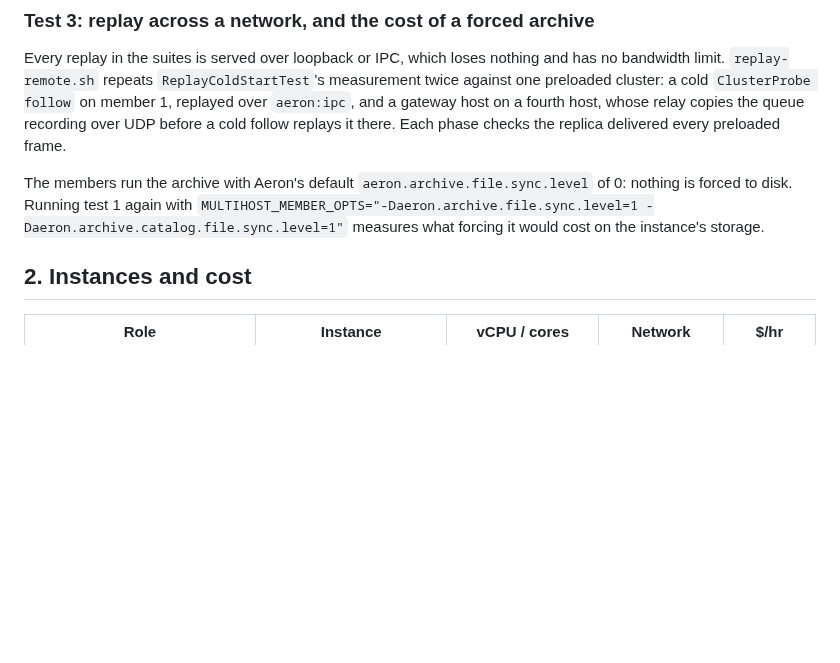
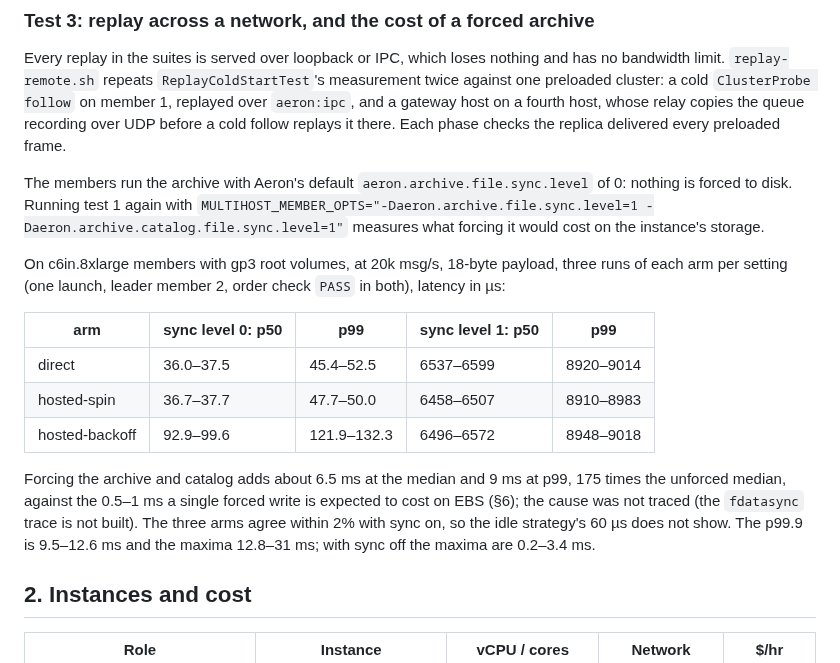
Before and after one commit to FredrikJDahlberg/seqeron, a Markdown page: doc/ec2-tests.md, the part around the change. Drawn GitHub-style; blank space fills up the shorter version.

Commit message:
Record the sync comparison: forcing the archive costs 6.5 ms at the median

```diff
--- a/doc/ec2-tests.md
+++ b/doc/ec2-tests.md
@@ -247,6 +247,20 @@ The members run the archive with Aeron's default `aeron.archive.file.sync.level`
 Running test 1 again with `MULTIHOST_MEMBER_OPTS="-Daeron.archive.file.sync.level=1
 -Daeron.archive.catalog.file.sync.level=1"` measures what forcing it would cost on the instance's storage.
 
+On c6in.8xlarge members with gp3 root volumes, at 20k msg/s, 18-byte payload, three runs of each arm per setting (one launch,
+leader member 2, order check `PASS` in both), latency in µs:
+
+| arm | sync level 0: p50 | p99 | sync level 1: p50 | p99 |
+| --- | --- | --- | --- | --- |
+| direct | 36.0–37.5 | 45.4–52.5 | 6537–6599 | 8920–9014 |
+| hosted-spin | 36.7–37.7 | 47.7–50.0 | 6458–6507 | 8910–8983 |
+| hosted-backoff | 92.9–99.6 | 121.9–132.3 | 6496–6572 | 8948–9018 |
+
+Forcing the archive and catalog adds about 6.5 ms at the median and 9 ms at p99, 175 times the unforced median, against the
+0.5–1 ms a single forced write is expected to cost on EBS (§6); the cause was not traced (the `fdatasync` trace is not built).
+The three arms agree within 2% with sync on, so the idle strategy's 60 µs does not show. The p99.9 is 9.5–12.6 ms and the maxima
+12.8–31 ms; with sync off the maxima are 0.2–3.4 ms.
+
 ## 2. Instances and cost
 
 | Role | Instance | vCPU / cores | Network | $/hr |
```
